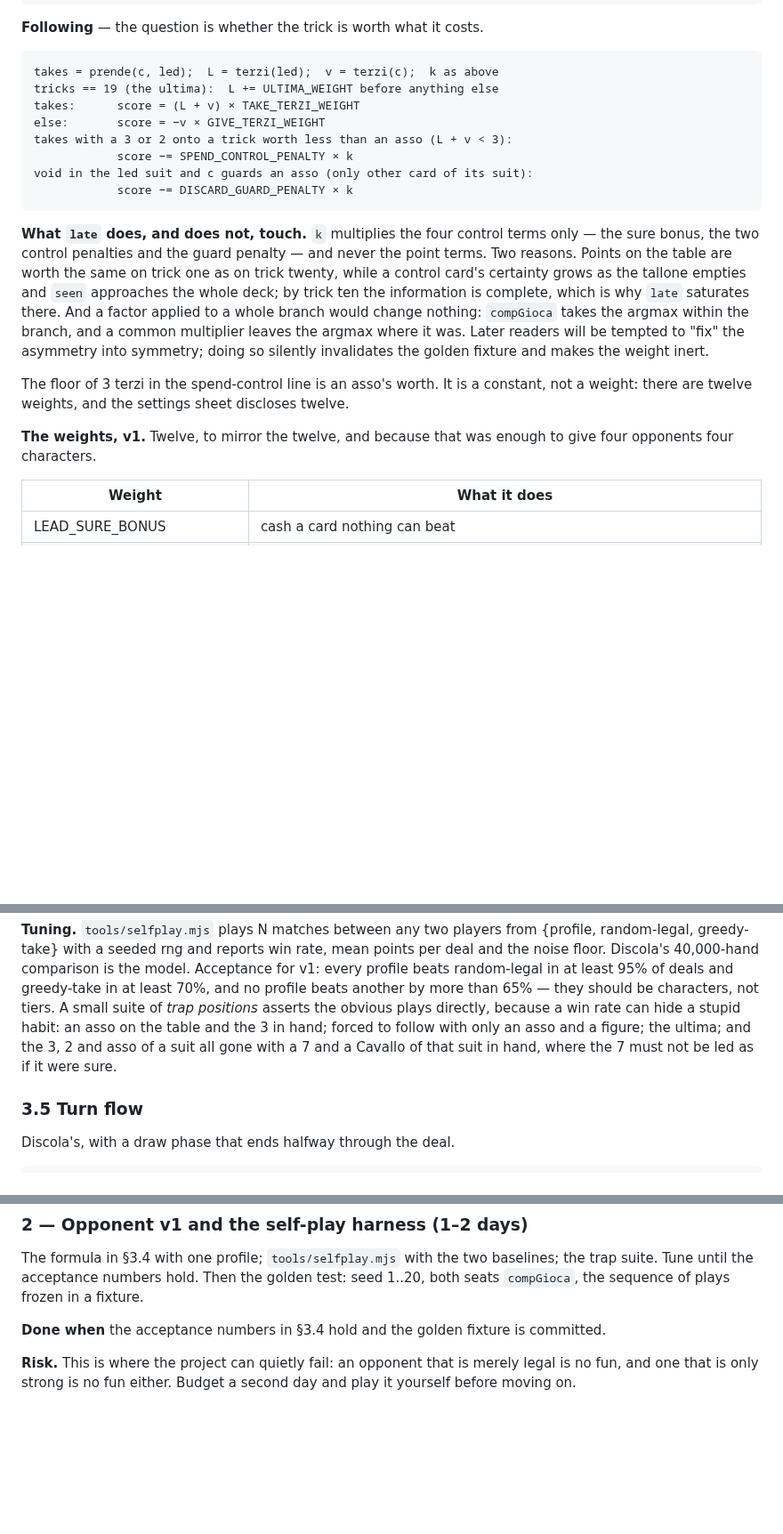
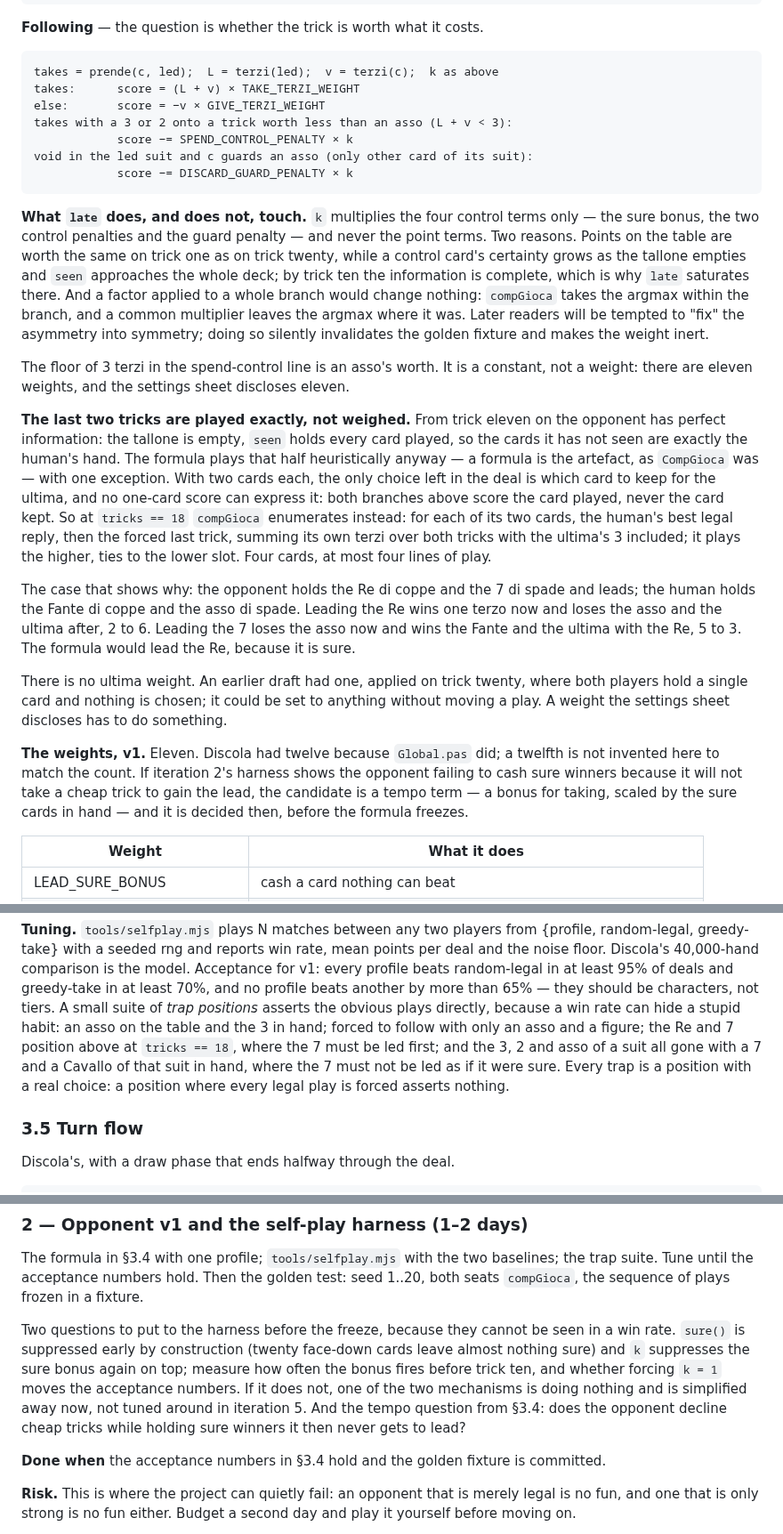
Before and after one commit to diegoami/Tressette, a Markdown page: PLAN.md, 3 parts joined by grey strips. Shown at 89% size. Rendered like a GitHub page; blank space fills up the shorter version.

````diff
--- a/PLAN.md
+++ b/PLAN.md
@@ -254,7 +254,6 @@ voids[BASSO][s]:      score −= LEAD_INTO_VOID_PENALTY      (they discard for f
 
 ```
 takes = prende(c, led);  L = terzi(led);  v = terzi(c);  k as above
-tricks == 19 (the ultima):  L += ULTIMA_WEIGHT before anything else
 takes:      score = (L + v) × TAKE_TERZI_WEIGHT
 else:       score = −v × GIVE_TERZI_WEIGHT
 takes with a 3 or 2 onto a trick worth less than an asso (L + v < 3):
@@ -275,11 +274,38 @@ Later readers will be tempted to "fix" the asymmetry into symmetry; doing so
 silently invalidates the golden fixture and makes the weight inert.
 
 The floor of 3 terzi in the spend-control line is an asso's worth. It is a
-constant, not a weight: there are twelve weights, and the settings sheet
-discloses twelve.
+constant, not a weight: there are eleven weights, and the settings sheet
+discloses eleven.
 
-**The weights, v1.** Twelve, to mirror the twelve, and because that was
-enough to give four opponents four characters.
+**The last two tricks are played exactly, not weighed.** From trick eleven on
+the opponent has perfect information: the tallone is empty, `seen` holds
+every card played, so the cards it has not seen are exactly the human's hand.
+The formula plays that half heuristically anyway — a formula is the artefact,
+as `CompGioca` was — with one exception. With two cards each, the only choice
+left in the deal is which card to keep for the ultima, and no one-card score
+can express it: both branches above score the card played, never the card
+kept. So at `tricks == 18` `compGioca` enumerates instead: for each of its
+two cards, the human's best legal reply, then the forced last trick, summing
+its own terzi over both tricks with the ultima's 3 included; it plays the
+higher, ties to the lower slot. Four cards, at most four lines of play.
+
+The case that shows why: the opponent holds the Re di coppe and the 7 di
+spade and leads; the human holds the Fante di coppe and the asso di spade.
+Leading the Re wins one terzo now and loses the asso and the ultima after,
+2 to 6. Leading the 7 loses the asso now and wins the Fante and the ultima
+with the Re, 5 to 3. The formula would lead the Re, because it is sure.
+
+There is no ultima weight. An earlier draft had one, applied on trick twenty,
+where both players hold a single card and nothing is chosen; it could be set
+to anything without moving a play. A weight the settings sheet discloses has
+to do something.
+
+**The weights, v1.** Eleven. Discola had twelve because `Global.pas` did; a
+twelfth is not invented here to match the count. If iteration 2's harness
+shows the opponent failing to cash sure winners because it will not take a
+cheap trick to gain the lead, the candidate is a tempo term — a bonus for
+taking, scaled by the sure cards in hand — and it is decided then, before the
+formula freezes.
 
 | Weight | What it does |
 |---|---|
@@ -315,9 +340,11 @@ the model. Acceptance for v1: every profile beats random-legal in at least
 more than 65% — they should be characters, not tiers. A small suite of
 *trap positions* asserts the obvious plays directly, because a win rate can
 hide a stupid habit: an asso on the table and the 3 in hand; forced to follow
-with only an asso and a figure; the ultima; and the 3, 2 and asso of a suit
-all gone with a 7 and a Cavallo of that suit in hand, where the 7 must not be
-led as if it were sure.
+with only an asso and a figure; the Re and 7 position above at `tricks == 18`,
+where the 7 must be led first; and the 3, 2 and asso of a suit all gone with
+a 7 and a Cavallo of that suit in hand, where the 7 must not be led as if it
+were sure. Every trap is a position with a real choice: a position where
+every legal play is forced asserts nothing.
 
 ### 3.5 Turn flow
 
@@ -475,6 +502,15 @@ The formula in §3.4 with one profile; `tools/selfplay.mjs` with the two
 baselines; the trap suite. Tune until the acceptance numbers hold. Then the
 golden test: seed 1..20, both seats `compGioca`, the sequence of plays frozen
 in a fixture.
+
+Two questions to put to the harness before the freeze, because they cannot
+be seen in a win rate. `sure()` is suppressed early by construction (twenty
+face-down cards leave almost nothing sure) and `k` suppresses the sure bonus
+again on top; measure how often the bonus fires before trick ten, and whether
+forcing `k = 1` moves the acceptance numbers. If it does not, one of the two
+mechanisms is doing nothing and is simplified away now, not tuned around in
+iteration 5. And the tempo question from §3.4: does the opponent decline
+cheap tricks while holding sure winners it then never gets to lead?
 
 **Done when** the acceptance numbers in §3.4 hold and the golden fixture is
 committed.
````
Also changed, not shown: other parts of PLAN.md (+2 -3 lines), PLAN-REVIEW.md (deleted, +0 -120 lines).
